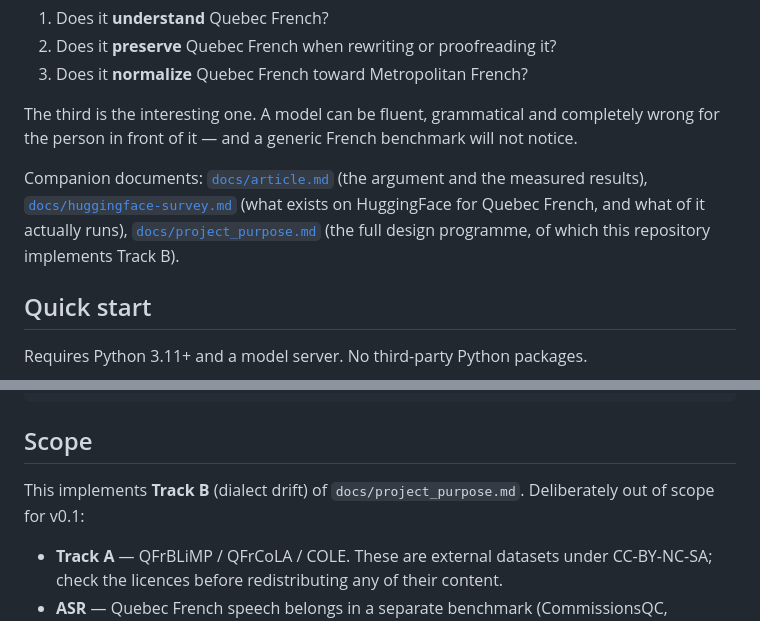
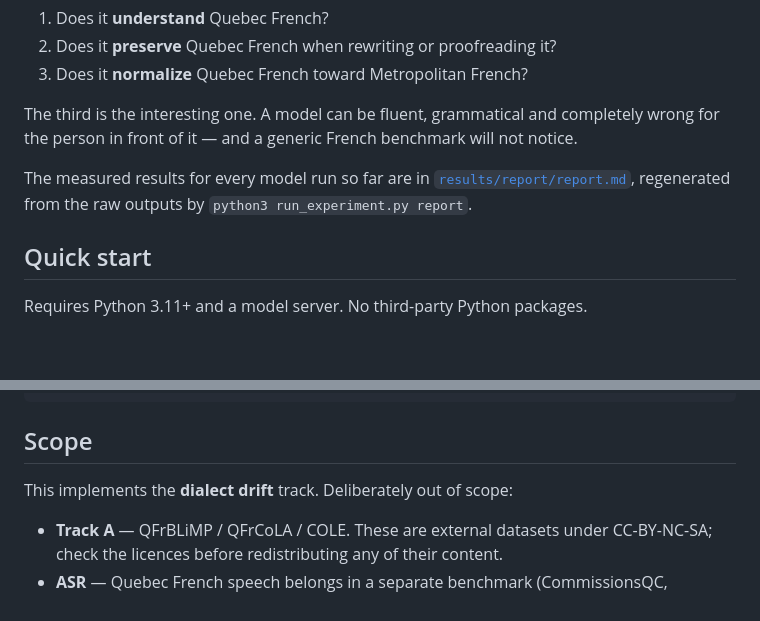
Before and after one commit to bdot-real/quebec-french-drift, a Markdown page: README.md, 2 parts joined by grey strips. Rendered like a GitHub page; blank space fills up the shorter version.

Commit message:
Point the README at the report rather than local working documents
Co-Authored-By: Claude Opus 5 (1M context) <noreply@anthropic.com>

```diff
--- a/README.md
+++ b/README.md
@@ -11,11 +11,9 @@ The third is the interesting one. A model can be fluent, grammatical and
 completely wrong for the person in front of it — and a generic French benchmark
 will not notice.
 
-Companion documents: [`docs/article.md`](docs/article.md) (the argument and the
-measured results), [`docs/huggingface-survey.md`](docs/huggingface-survey.md)
-(what exists on HuggingFace for Quebec French, and what of it actually runs),
-[`docs/project_purpose.md`](docs/project_purpose.md) (the full design
-programme, of which this repository implements Track B).
+The measured results for every model run so far are in
+[`results/report/report.md`](results/report/report.md), regenerated from the raw
+outputs by `python3 run_experiment.py report`.
 
 ## Quick start
 
@@ -284,8 +282,7 @@ serve.py       local control panel
 
 ## Scope
 
-This implements **Track B** (dialect drift) of `docs/project_purpose.md`.
-Deliberately out of scope for v0.1:
+This implements the **dialect drift** track. Deliberately out of scope:
 
 - **Track A** — QFrBLiMP / QFrCoLA / COLE. These are external datasets under
   CC-BY-NC-SA; check the licences before redistributing any of their content.
```
